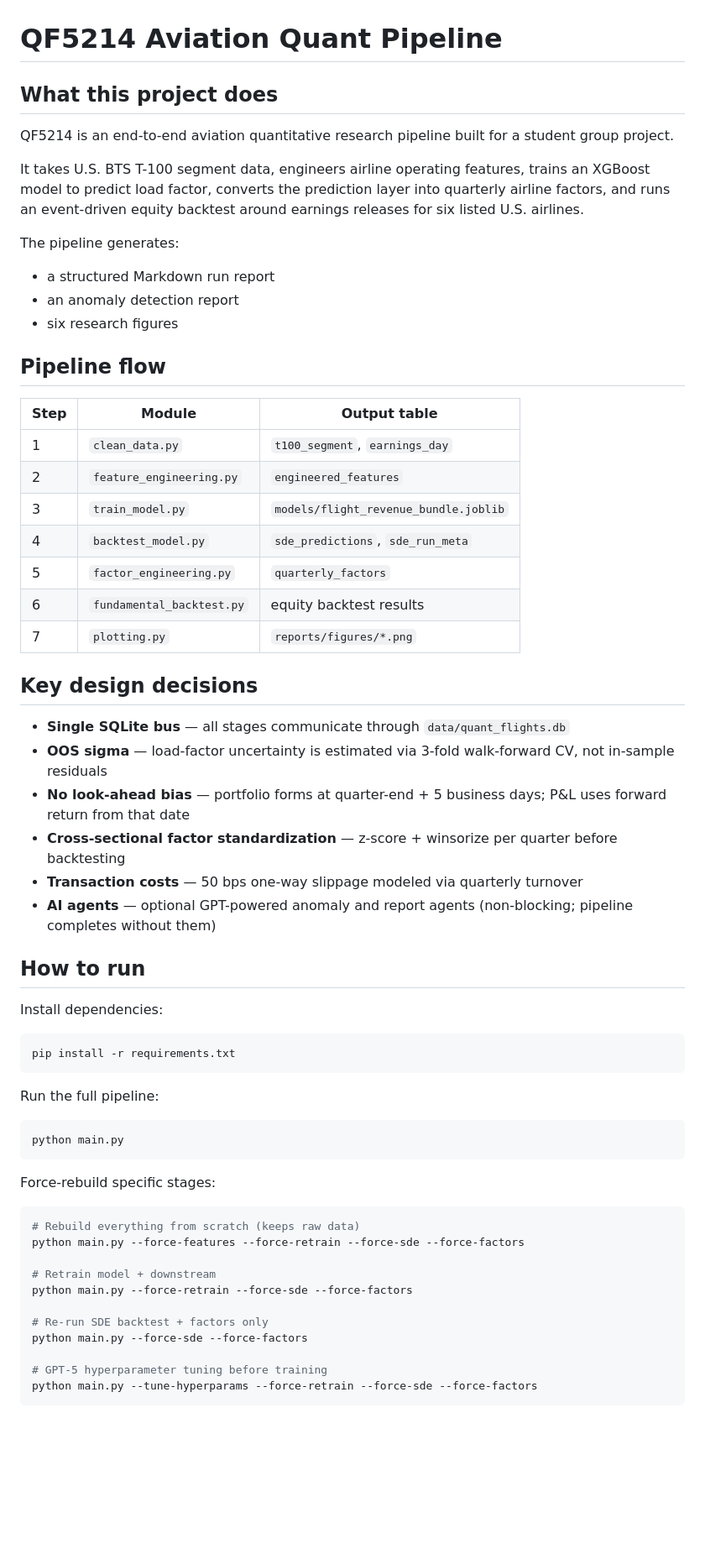
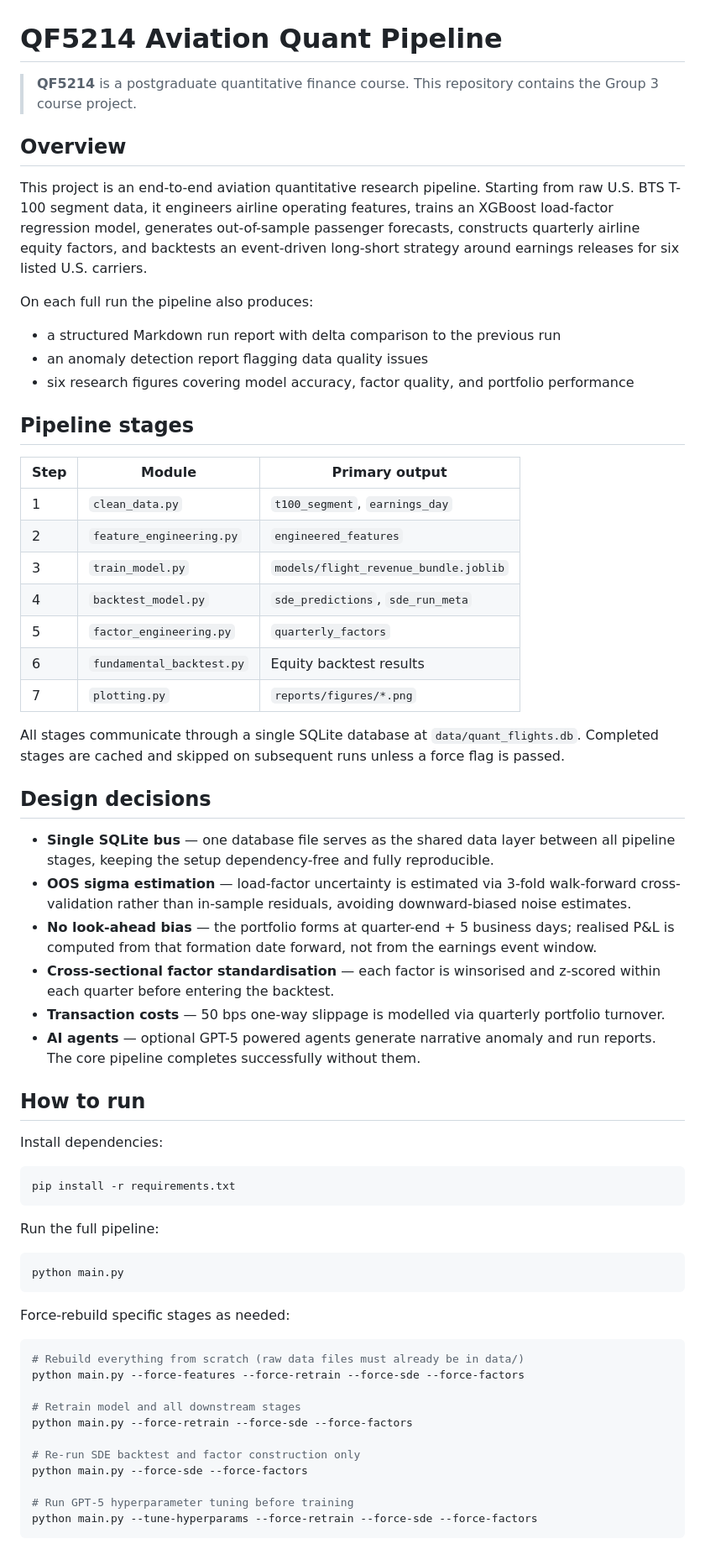
Before and after one commit to PangBoJason/QF5214_GROUP3, a Markdown page: QF5214/README.md, the part around one of its changes. Shown at 84% size. Drawn GitHub-style; blank space fills up the shorter version.

````diff
--- a/QF5214/README.md
+++ b/QF5214/README.md
@@ -1,36 +1,38 @@
 # QF5214 Aviation Quant Pipeline
 
-## What this project does
+> **QF5214** is a postgraduate quantitative finance course. This repository contains the Group 3 course project.
 
-QF5214 is an end-to-end aviation quantitative research pipeline built for a student group project.
+## Overview
 
-It takes U.S. BTS T-100 segment data, engineers airline operating features, trains an XGBoost model to predict load factor, converts the prediction layer into quarterly airline factors, and runs an event-driven equity backtest around earnings releases for six listed U.S. airlines.
+This project is an end-to-end aviation quantitative research pipeline. Starting from raw U.S. BTS T-100 segment data, it engineers airline operating features, trains an XGBoost load-factor regression model, generates out-of-sample passenger forecasts, constructs quarterly airline equity factors, and backtests an event-driven long-short strategy around earnings releases for six listed U.S. carriers.
 
-The pipeline generates:
-- a structured Markdown run report
-- an anomaly detection report
-- six research figures
+On each full run the pipeline also produces:
+- a structured Markdown run report with delta comparison to the previous run
+- an anomaly detection report flagging data quality issues
+- six research figures covering model accuracy, factor quality, and portfolio performance
 
-## Pipeline flow
+## Pipeline stages
 
-| Step | Module | Output table |
-|------|--------|-------------|
+| Step | Module | Primary output |
+|------|--------|---------------|
 | 1 | `clean_data.py` | `t100_segment`, `earnings_day` |
 | 2 | `feature_engineering.py` | `engineered_features` |
 | 3 | `train_model.py` | `models/flight_revenue_bundle.joblib` |
 | 4 | `backtest_model.py` | `sde_predictions`, `sde_run_meta` |
 | 5 | `factor_engineering.py` | `quarterly_factors` |
-| 6 | `fundamental_backtest.py` | equity backtest results |
+| 6 | `fundamental_backtest.py` | Equity backtest results |
 | 7 | `plotting.py` | `reports/figures/*.png` |
 
-## Key design decisions
+All stages communicate through a single SQLite database at `data/quant_flights.db`. Completed stages are cached and skipped on subsequent runs unless a force flag is passed.
 
-- **Single SQLite bus** — all stages communicate through `data/quant_flights.db`
-- **OOS sigma** — load-factor uncertainty is estimated via 3-fold walk-forward CV, not in-sample residuals
-- **No look-ahead bias** — portfolio forms at quarter-end + 5 business days; P&L uses forward return from that date
-- **Cross-sectional factor standardization** — z-score + winsorize per quarter before backtesting
-- **Transaction costs** — 50 bps one-way slippage modeled via quarterly turnover
-- **AI agents** — optional GPT-powered anomaly and report agents (non-blocking; pipeline completes without them)
+## Design decisions
+
+- **Single SQLite bus** — one database file serves as the shared data layer between all pipeline stages, keeping the setup dependency-free and fully reproducible.
+- **OOS sigma estimation** — load-factor uncertainty is estimated via 3-fold walk-forward cross-validation rather than in-sample residuals, avoiding downward-biased noise estimates.
+- **No look-ahead bias** — the portfolio forms at quarter-end + 5 business days; realised P&L is computed from that formation date forward, not from the earnings event window.
+- **Cross-sectional factor standardisation** — each factor is winsorised and z-scored within each quarter before entering the backtest.
+- **Transaction costs** — 50 bps one-way slippage is modelled via quarterly portfolio turnover.
+- **AI agents** — optional GPT-5 powered agents generate narrative anomaly and run reports. The core pipeline completes successfully without them.
 
 ## How to run
 
@@ -46,19 +48,19 @@ Run the full pipeline:
 python main.py
 ```
 
-Force-rebuild specific stages:
+Force-rebuild specific stages as needed:
 
 ```bash
-# Rebuild everything from scratch (keeps raw data)
+# Rebuild everything from scratch (raw data files must already be in data/)
 python main.py --force-features --force-retrain --force-sde --force-factors
 
-# Retrain model + downstream
+# Retrain model and all downstream stages
 python main.py --force-retrain --force-sde --force-factors
 
-# Re-run SDE backtest + factors only
+# Re-run SDE backtest and factor construction only
 python main.py --force-sde --force-factors
 
-# GPT-5 hyperparameter tuning before training
+# Run GPT-5 hyperparameter tuning before training
 python main.py --tune-hyperparams --force-retrain --force-sde --force-factors
 ```
 
````
Also changed, not shown: other parts of QF5214/README.md (+25 -22 lines).
